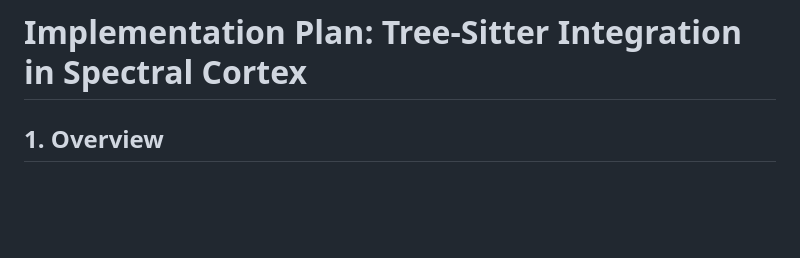
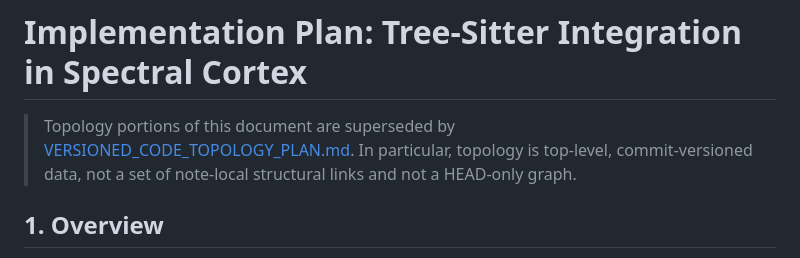
Before and after one commit to mrorigo/spectral-cortex, a Markdown page: docs/plans/TREE_SITTER.md, the part around the change. Drawn GitHub-style; blank space fills up the shorter version.

Commit message:
docs: revise plan for versioned code topology

```diff
--- a/docs/plans/TREE_SITTER.md
+++ b/docs/plans/TREE_SITTER.md
@@ -1,4 +1,9 @@
 # Implementation Plan: Tree-Sitter Integration in Spectral Cortex
+
+> Topology portions of this document are superseded by
+> [VERSIONED_CODE_TOPOLOGY_PLAN.md](VERSIONED_CODE_TOPOLOGY_PLAN.md). In
+> particular, topology is top-level, commit-versioned data, not a set of
+> note-local structural links and not a HEAD-only graph.
 
 ## 1. Overview
 This document outlines the detailed plan for integrating `tree-sitter` into Spectral Cortex. The goal is to transform the Spectral Memory Graph (SMG) from a purely semantic text-based store into an AST-aware (Abstract Syntax Tree) structural graph. This integration will solve the "rename/refactor" problem, enable multi-hop reasoning via structural edges, and bind commit intent ("why") directly to logical code symbols.
```
Also changed, not shown: docs/plans/VERSIONED_CODE_TOPOLOGY_PLAN.md (added, +135 -0 lines).
